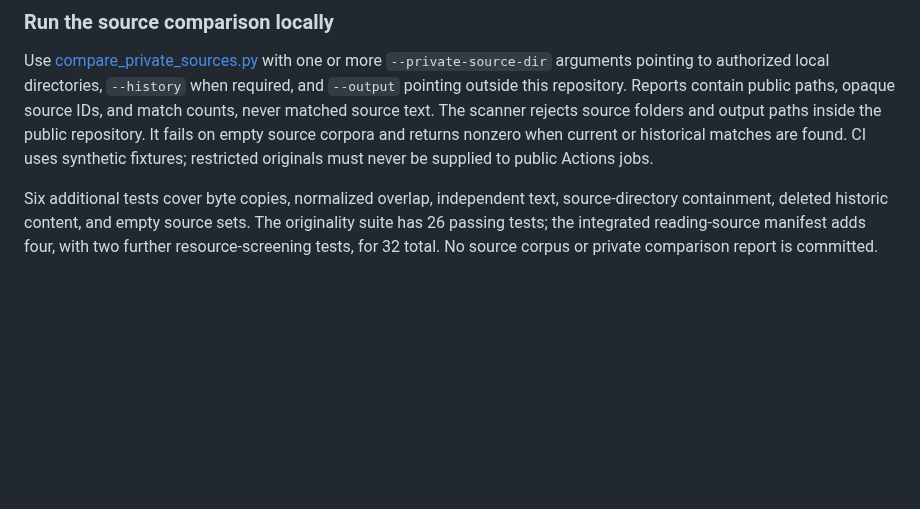
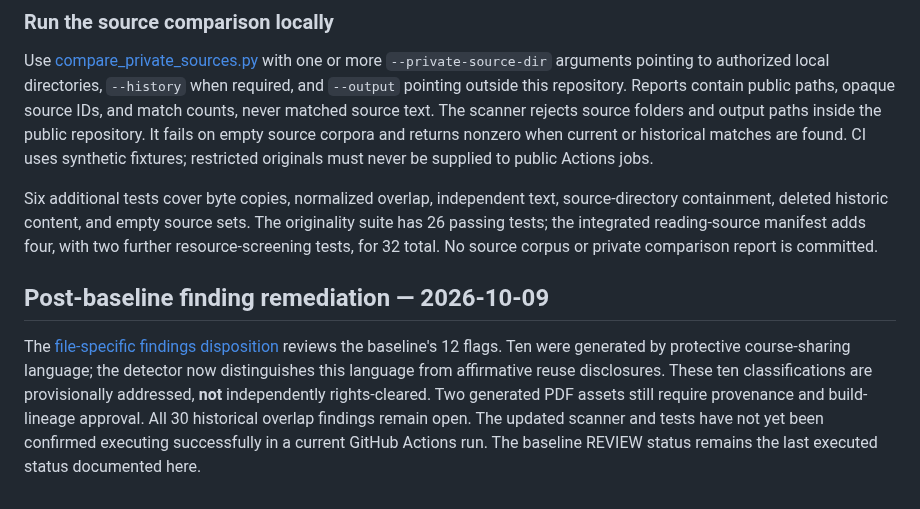
Before and after one commit to pskeffington/Dartmouth.HSE.Public, a Markdown page: ORIGINALITY_STATUS.md, the part around the change. Rendered like a GitHub page; blank space fills up the shorter version.

Commit message:
Record adjudication of cautionary-text false positives and open PDF provenance findings

```diff
--- a/ORIGINALITY_STATUS.md
+++ b/ORIGINALITY_STATUS.md
@@ -79,3 +79,8 @@ The current tree passes this source comparison; **historical source-text exposur
 Use [compare_private_sources.py](scripts/compare_private_sources.py) with one or more `--private-source-dir` arguments pointing to authorized local directories, `--history` when required, and `--output` pointing outside this repository. Reports contain public paths, opaque source IDs, and match counts, never matched source text. The scanner rejects source folders and output paths inside the public repository. It fails on empty source corpora and returns nonzero when current or historical matches are found. CI uses synthetic fixtures; restricted originals must never be supplied to public Actions jobs.
 
 Six additional tests cover byte copies, normalized overlap, independent text, source-directory containment, deleted historic content, and empty source sets. The originality suite has 26 passing tests; the integrated reading-source manifest adds four, with two further resource-screening tests, for 32 total. No source corpus or private comparison report is committed.
+
+
+## Post-baseline finding remediation — 2026-10-09
+
+The [file-specific findings disposition](ORIGINALITY_FINDINGS_DISPOSITION.md) reviews the baseline's 12 flags. Ten were generated by protective course-sharing language; the detector now distinguishes this language from affirmative reuse disclosures. These ten classifications are provisionally addressed, **not** independently rights-cleared. Two generated PDF assets still require provenance and build-lineage approval. All 30 historical overlap findings remain open. The updated scanner and tests have not yet been confirmed executing successfully in a current GitHub Actions run. The baseline REVIEW status remains the last executed status documented here.
```
